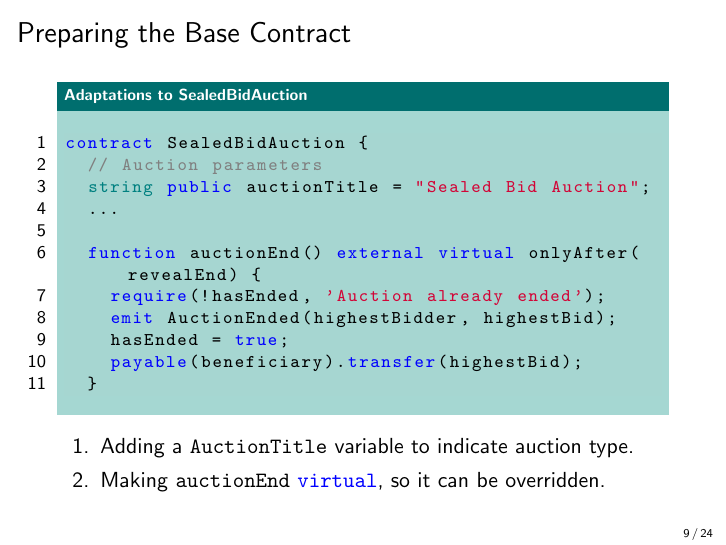
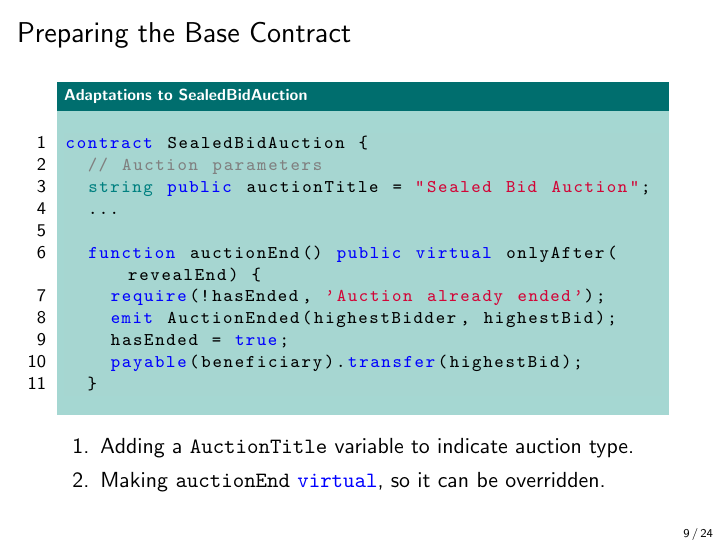
Before and after one commit to cifunibas/Smart-Contracts-DeFi, LaTeX slides (slides/inheritance_interfaces_libraries.tex, which reads assets/solidity_code/auction_base.tex): page 18 of 40. Compiled offline with pdfLaTeX; a LaTeX package or settings file that is missing is left out.

Commit message:
change auctionEnd to public
More flexible in a base contract

```diff
--- a/assets/solidity_code/auction_base.tex
+++ b/assets/solidity_code/auction_base.tex
@@ -4,7 +4,7 @@ contract SealedBidAuction {
   string public auctionTitle = "Sealed Bid Auction";
   ...
 
-  function auctionEnd() external virtual onlyAfter(revealEnd) {
+  function auctionEnd() public virtual onlyAfter(revealEnd) {
     require(!hasEnded, 'Auction already ended');
     emit AuctionEnded(highestBidder, highestBid);
     hasEnded = true;
```
